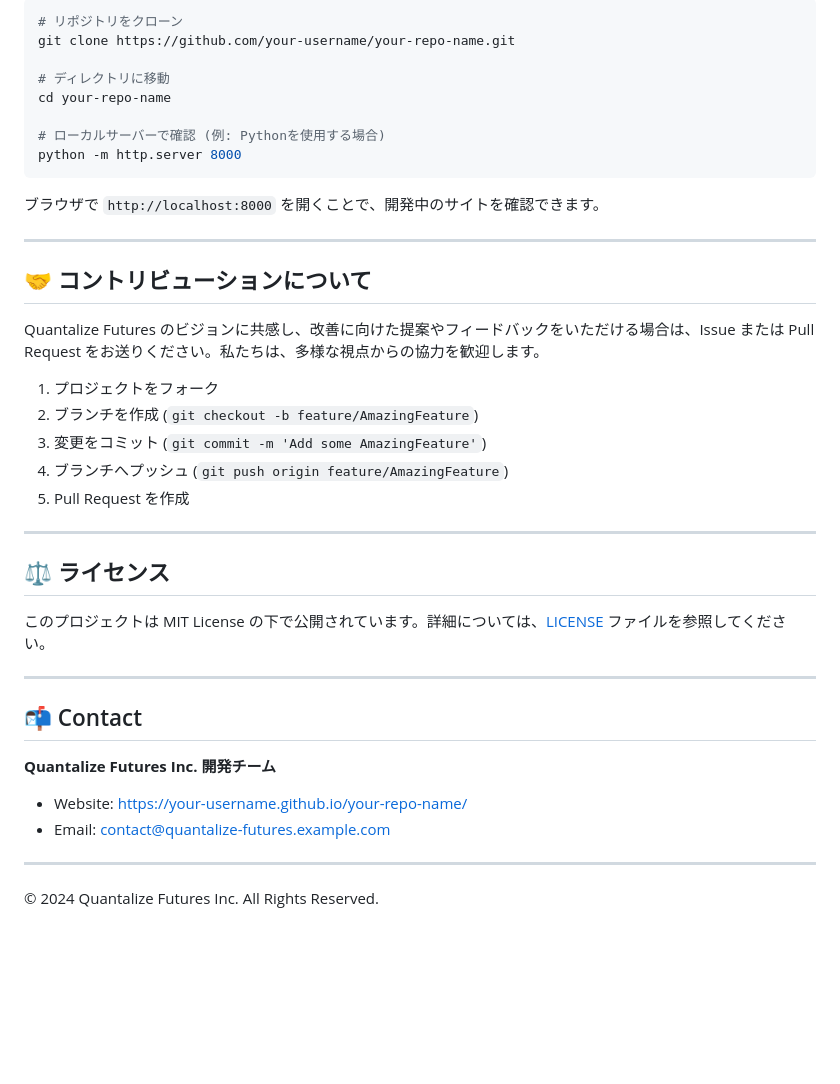
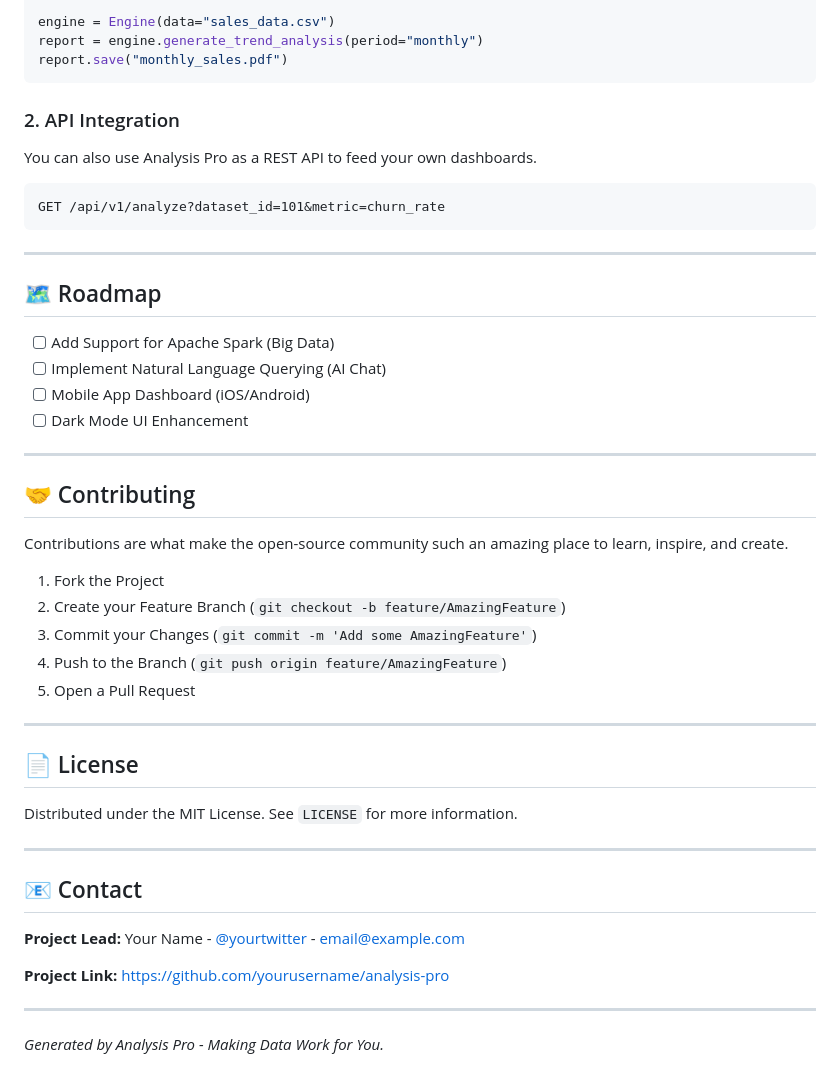
Before and after one commit to LOU-Ark/sophia-echoes, a Markdown page: docs/README.md, the part around one of its changes. Drawn GitHub-style; blank space fills up the shorter version.

Commit message:
Deploy README.md via MySiteGen-Agent

````diff
--- a/docs/README.md
+++ b/docs/README.md
@@ -54,43 +80,49 @@ Quantalize Futures のアプローチは、以下の3つの柱に基づいてい
 
-```bash
-# リポジトリをクローン
-git clone https://github.com/your-username/your-repo-name.git
-
-# ディレクトリに移動
-cd your-repo-name
-
-# ローカルサーバーで確認 (例: Pythonを使用する場合)
-python -m http.server 8000
+engine = Engine(data="sales_data.csv")
+report = engine.generate_trend_analysis(period="monthly")
+report.save("monthly_sales.pdf")
 ```
 
-ブラウザで `http://localhost:8000` を開くことで、開発中のサイトを確認できます。
+### 2. API Integration
+You can also use Analysis Pro as a REST API to feed your own dashboards.
+```http
+GET /api/v1/analyze?dataset_id=101&metric=churn_rate
+```
 
 ---
 
-## 🤝 コントリビューションについて
+## 🗺 Roadmap
 
-Quantalize Futures のビジョンに共感し、改善に向けた提案やフィードバックをいただける場合は、Issue または Pull Request をお送りください。私たちは、多様な視点からの協力を歓迎します。
-
-1. プロジェクトをフォーク
-2. ブランチを作成 (`git checkout -b feature/AmazingFeature`)
-3. 変更をコミット (`git commit -m 'Add some AmazingFeature'`)
-4. ブランチへプッシュ (`git push origin feature/AmazingFeature`)
-5. Pull Request を作成
+- [ ] Add Support for Apache Spark (Big Data)
+- [ ] Implement Natural Language Querying (AI Chat)
+- [ ] Mobile App Dashboard (iOS/Android)
+- [ ] Dark Mode UI Enhancement
 
 ---
 
-## ⚖️ ライセンス
+## 🤝 Contributing
 
-このプロジェクトは MIT License の下で公開されています。詳細については、[LICENSE](LICENSE) ファイルを参照してください。
+Contributions are what make the open-source community such an amazing place to learn, inspire, and create.
+
+1. Fork the Project
+2. Create your Feature Branch (`git checkout -b feature/AmazingFeature`)
+3. Commit your Changes (`git commit -m 'Add some AmazingFeature'`)
+4. Push to the Branch (`git push origin feature/AmazingFeature`)
+5. Open a Pull Request
 
 ---
 
-## 📬 Contact
+## 📄 License
 
-**Quantalize Futures Inc. 開発チーム**
-- Website: [https://your-username.github.io/your-repo-name/](https://your-username.github.io/your-repo-name/)
-- Email: contact@quantalize-futures.example.com
+Distributed under the MIT License. See `LICENSE` for more information.
 
 ---
 
-© 2024 Quantalize Futures Inc. All Rights Reserved.
+## 📧 Contact
+
+**Project Lead:** Your Name - [@yourtwitter](https://twitter.com/yourtwitter) - email@example.com
+
+**Project Link:** [https://github.com/yourusername/analysis-pro](https://github.com/yourusername/analysis-pro)
+
+---
+*Generated by Analysis Pro - Making Data Work for You.*
````
Also changed, not shown: other parts of docs/README.md (+55 -29 lines).
